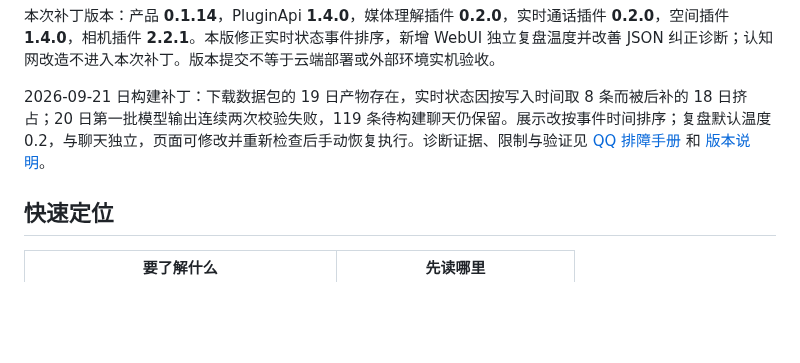
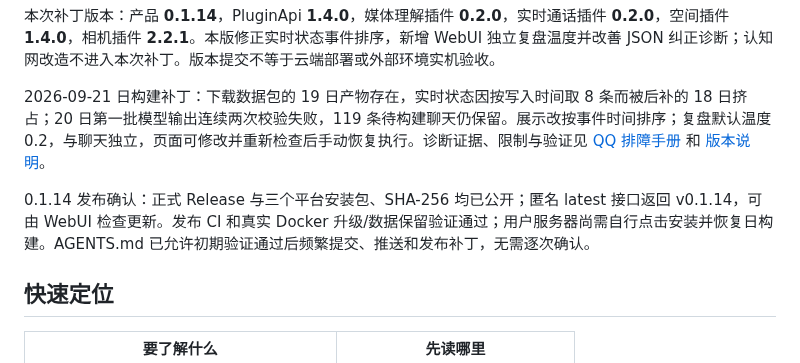
Before and after one commit to TYty0728/TraceSoul2, a Markdown page: docs/knowledge/README.md, the part around the change. Rendered like a GitHub page; blank space fills up the shorter version.

Commit message:
docs: record 0.1.14 release and Docker update verification

```diff
--- a/docs/knowledge/README.md
+++ b/docs/knowledge/README.md
@@ -5,6 +5,8 @@
 本次补丁版本：产品 **0.1.14**，PluginApi **1.4.0**，媒体理解插件 **0.2.0**，实时通话插件 **0.2.0**，空间插件 **1.4.0**，相机插件 **2.2.1**。本版修正实时状态事件排序，新增 WebUI 独立复盘温度并改善 JSON 纠正诊断；认知网改造不进入本次补丁。版本提交不等于云端部署或外部环境实机验收。
 
 2026-09-21 日构建补丁：下载数据包的 19 日产物存在，实时状态因按写入时间取 8 条而被后补的 18 日挤占；20 日第一批模型输出连续两次校验失败，119 条待构建聊天仍保留。展示改按事件时间排序；复盘默认温度 0.2，与聊天独立，页面可修改并重新检查后手动恢复执行。诊断证据、限制与验证见 [QQ 排障手册](QQ_RUNBOOK.md) 和 [版本说明](../RELEASES.md)。
+
+0.1.14 发布确认：正式 Release 与三个平台安装包、SHA-256 均已公开；匿名 latest 接口返回 v0.1.14，可由 WebUI 检查更新。发布 CI 和真实 Docker 升级/数据保留验证通过；用户服务器尚需自行点击安装并恢复日构建。AGENTS.md 已允许初期验证通过后频繁提交、推送和发布补丁，无需逐次确认。
 
 ## 快速定位
 
```
Also changed, not shown: docs/knowledge/QQ_RUNBOOK.md (+2 -0 lines).
